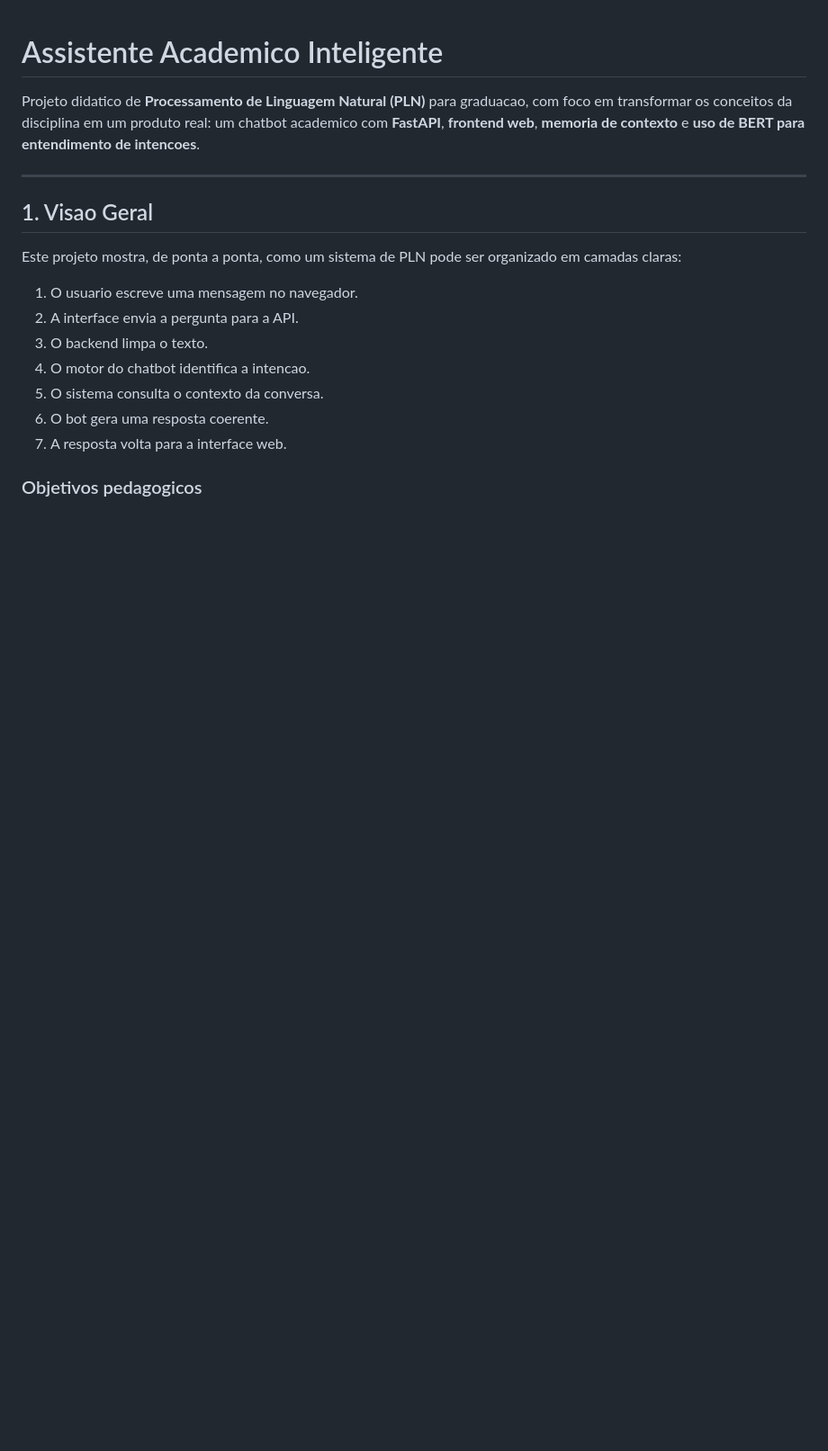
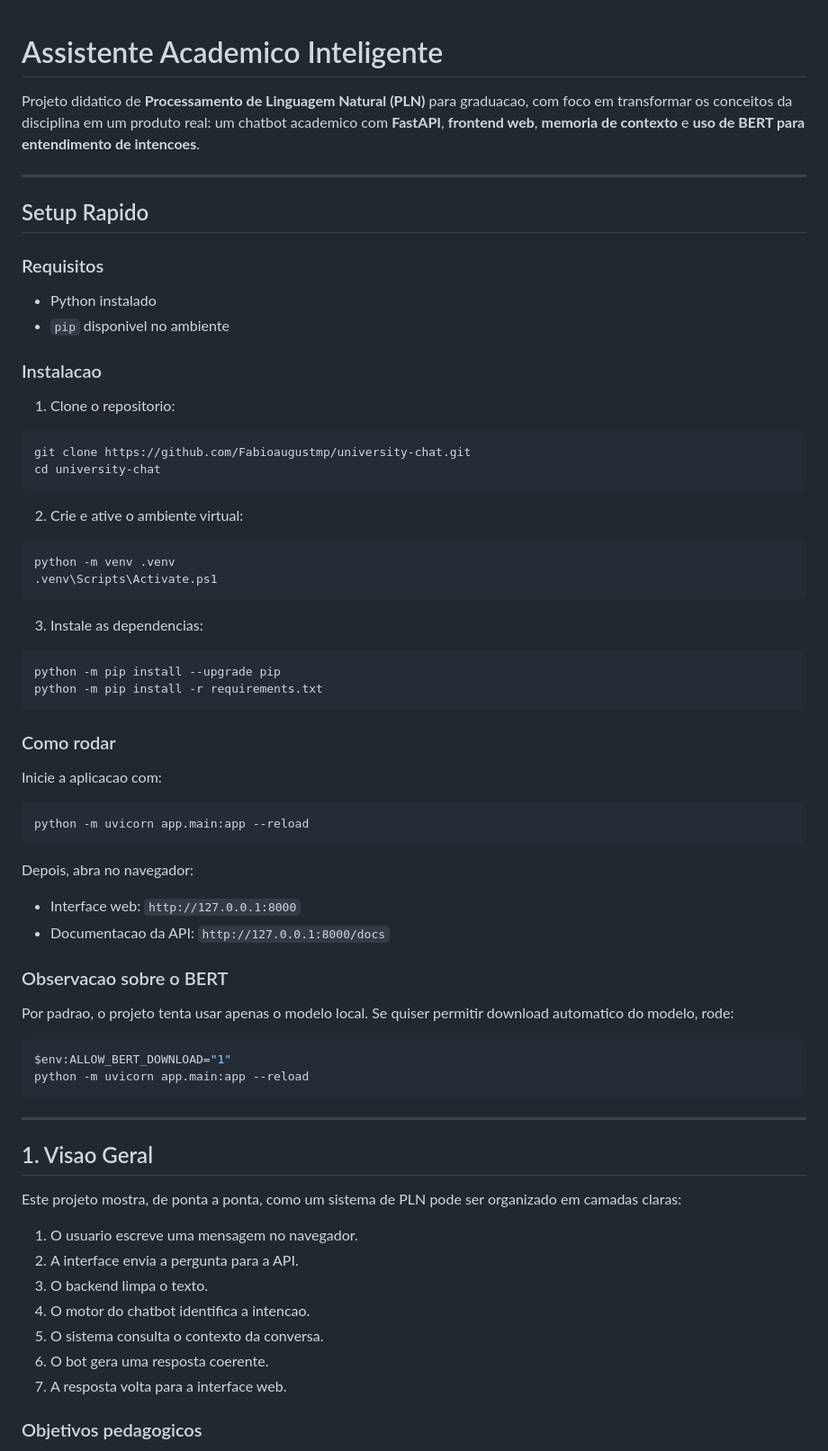
Before and after one commit to Fabioaugustmp/university-chat, a Markdown page: README.md, the part around one of its changes. Shown at 90% size. Rendered like a GitHub page; blank space fills up the shorter version.

````diff
--- a/README.md
+++ b/README.md
@@ -1,6 +1,60 @@
 # Assistente Academico Inteligente
 
 Projeto didatico de **Processamento de Linguagem Natural (PLN)** para graduacao, com foco em transformar os conceitos da disciplina em um produto real: um chatbot academico com **FastAPI**, **frontend web**, **memoria de contexto** e **uso de BERT para entendimento de intencoes**.
+
+---
+
+## Setup Rapido
+
+### Requisitos
+
+- Python instalado
+- `pip` disponivel no ambiente
+
+### Instalacao
+
+1. Clone o repositorio:
+
+```powershell
+git clone https://github.com/Fabioaugustmp/university-chat.git
+cd university-chat
+```
+
+2. Crie e ative o ambiente virtual:
+
+```powershell
+python -m venv .venv
+.venv\Scripts\Activate.ps1
+```
+
+3. Instale as dependencias:
+
+```powershell
+python -m pip install --upgrade pip
+python -m pip install -r requirements.txt
+```
+
+### Como rodar
+
+Inicie a aplicacao com:
+
+```powershell
+python -m uvicorn app.main:app --reload
+```
+
+Depois, abra no navegador:
+
+- Interface web: `http://127.0.0.1:8000`
+- Documentacao da API: `http://127.0.0.1:8000/docs`
+
+### Observacao sobre o BERT
+
+Por padrao, o projeto tenta usar apenas o modelo local. Se quiser permitir download automatico do modelo, rode:
+
+```powershell
+$env:ALLOW_BERT_DOWNLOAD="1"
+python -m uvicorn app.main:app --reload
+```
 
 ---
 
````
Also changed, not shown: other parts of README.md (+32 -6 lines).
